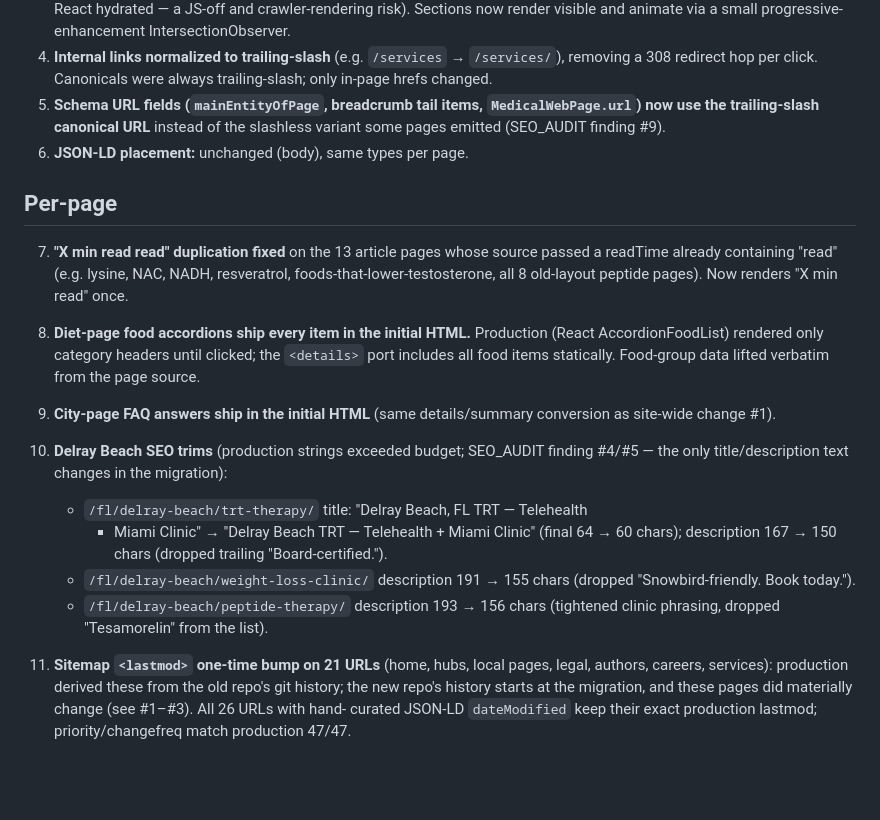
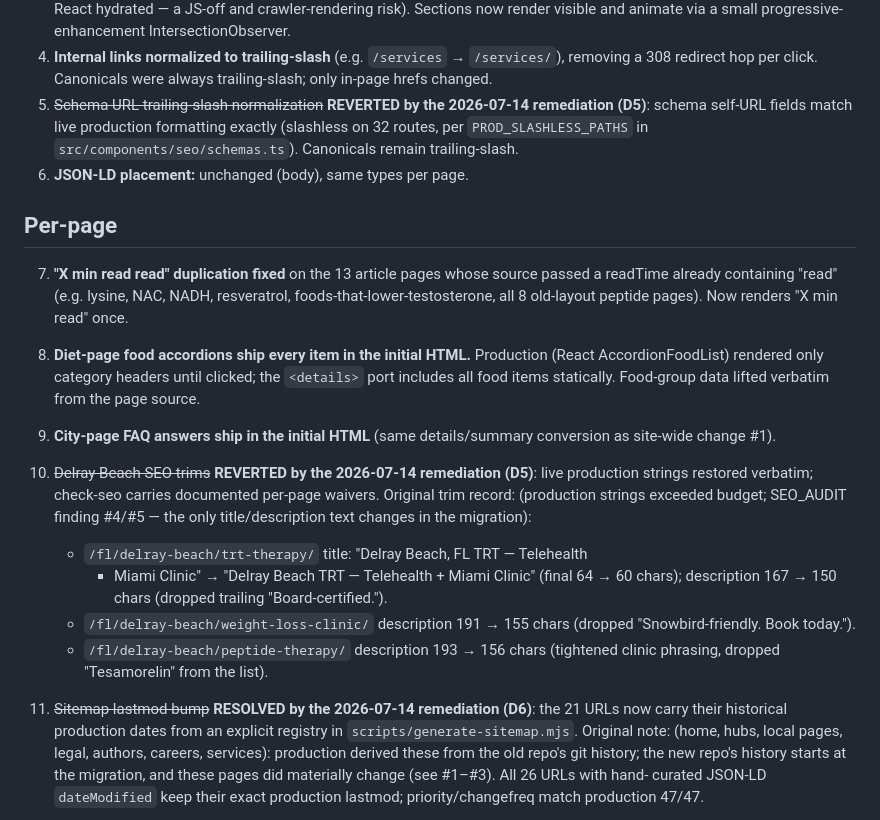
Before and after one commit to ErikfRivera/stronghealth-astro, a Markdown page: CHANGES-FROM-PRODUCTION.md, the part around the change. GitHub-like rendering; blank space fills up the shorter version.

```diff
--- a/CHANGES-FROM-PRODUCTION.md
+++ b/CHANGES-FROM-PRODUCTION.md
@@ -21,9 +21,10 @@ meaning; the US-014 parity audit flags everything else as a defect.
 4. **Internal links normalized to trailing-slash** (e.g. `/services` →
    `/services/`), removing a 308 redirect hop per click. Canonicals were always
    trailing-slash; only in-page hrefs changed.
-5. **Schema URL fields (`mainEntityOfPage`, breadcrumb tail items,
-   `MedicalWebPage.url`) now use the trailing-slash canonical URL** instead of
-   the slashless variant some pages emitted (SEO_AUDIT finding #9).
+5. ~~Schema URL trailing-slash normalization~~ **REVERTED by the 2026-07-14
+   remediation (D5)**: schema self-URL fields match live production formatting
+   exactly (slashless on 32 routes, per `PROD_SLASHLESS_PATHS` in
+   `src/components/seo/schemas.ts`). Canonicals remain trailing-slash.
 6. **JSON-LD placement:** unchanged (body), same types per page.
 
 ## Per-page
@@ -40,7 +41,9 @@ meaning; the US-014 parity audit flags everything else as a defect.
 
 9. **City-page FAQ answers ship in the initial HTML** (same details/summary
    conversion as site-wide change #1).
-10. **Delray Beach SEO trims** (production strings exceeded budget; SEO_AUDIT
+10. ~~Delray Beach SEO trims~~ **REVERTED by the 2026-07-14 remediation
+    (D5)**: live production strings restored verbatim; check-seo carries
+    documented per-page waivers. Original trim record: (production strings exceeded budget; SEO_AUDIT
     finding #4/#5 — the only title/description text changes in the migration):
     - `/fl/delray-beach/trt-therapy/` title: "Delray Beach, FL TRT — Telehealth
       + Miami Clinic" → "Delray Beach TRT — Telehealth + Miami Clinic"
@@ -51,7 +54,9 @@ meaning; the US-014 parity audit flags everything else as a defect.
     - `/fl/delray-beach/peptide-therapy/` description 193 → 156 chars
       (tightened clinic phrasing, dropped "Tesamorelin" from the list).
 
-11. **Sitemap `<lastmod>` one-time bump on 21 URLs** (home, hubs, local pages,
+11. ~~Sitemap lastmod bump~~ **RESOLVED by the 2026-07-14 remediation (D6)**:
+    the 21 URLs now carry their historical production dates from an explicit
+    registry in `scripts/generate-sitemap.mjs`. Original note: (home, hubs, local pages,
     legal, authors, careers, services): production derived these from the old
     repo's git history; the new repo's history starts at the migration, and
     these pages did materially change (see #1–#3). All 26 URLs with hand-
```
Also changed, not shown: docs/migration-remediation-worklog.md (+22 -0 lines).
